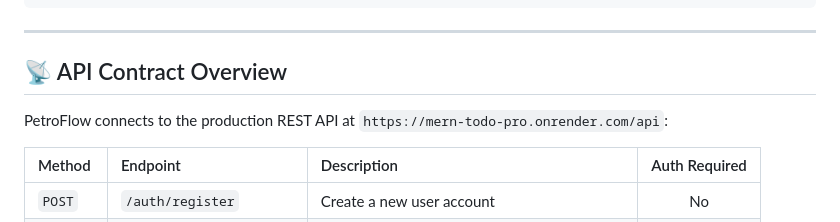
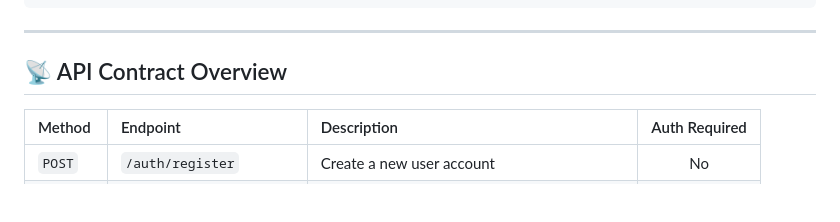
Before and after one commit to petrossisay1646/flutter_todo_pro, a Markdown page: README.md, the part around the change. Drawn GitHub-style; blank space fills up the shorter version.

Commit message:
fix: outdated API connection information

```diff
--- a/README.md
+++ b/README.md
@@ -204,8 +204,6 @@ open ios/Runner.xcworkspace
 
 ## 📡 API Contract Overview
 
-PetroFlow connects to the production REST API at `https://mern-todo-pro.onrender.com/api`:
-
 | Method | Endpoint | Description | Auth Required |
 | :--- | :--- | :--- | :---: |
 | `POST` | `/auth/register` | Create a new user account | No |
```
